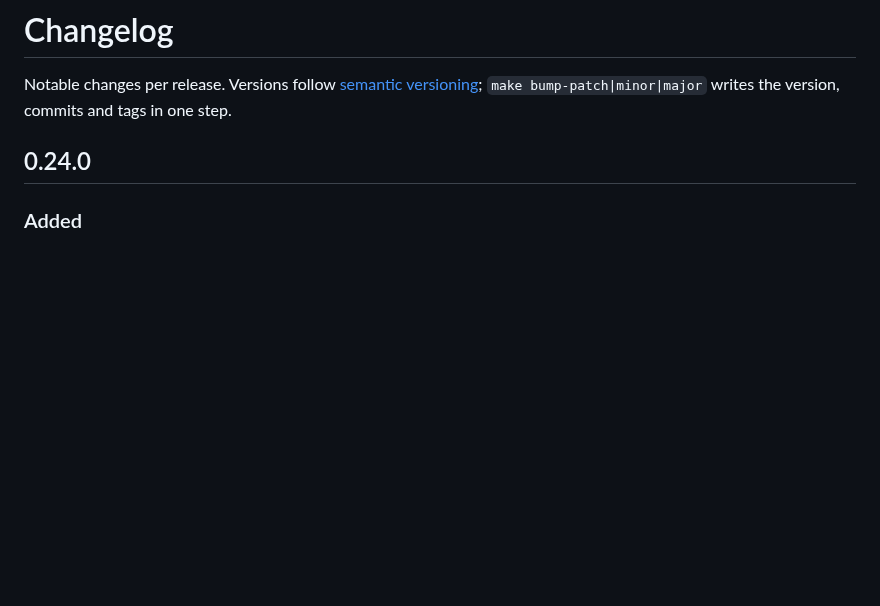
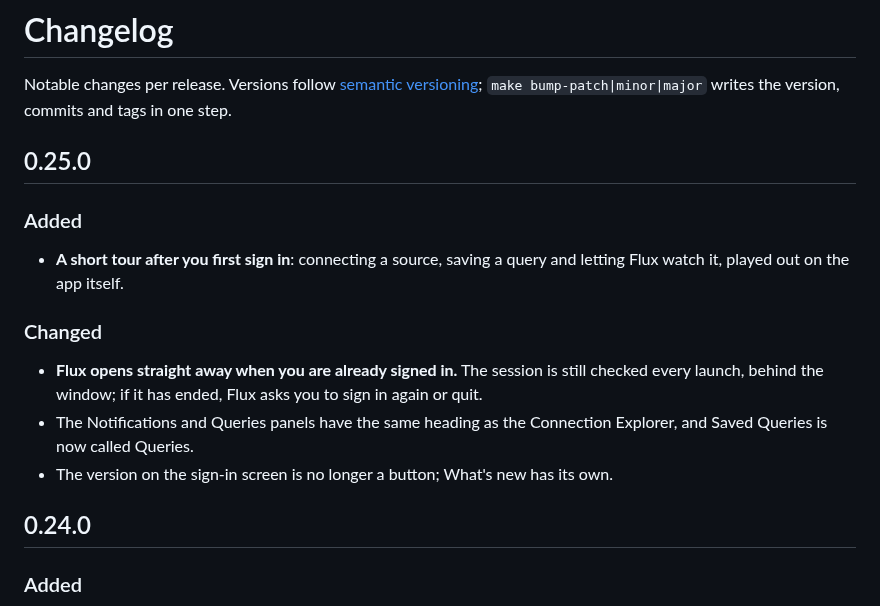
Before and after one commit to bozkurtemre/flux, a Markdown page: CHANGELOG.md, the part around the change. Rendered like a GitHub page; blank space fills up the shorter version.

Commit message:
docs: changelog for 0.25.0
Co-Authored-By: Claude Opus 5.5 <noreply@anthropic.com>

```diff
--- a/CHANGELOG.md
+++ b/CHANGELOG.md
@@ -2,6 +2,21 @@
 
 Notable changes per release. Versions follow [semantic versioning](https://semver.org);
 `make bump-patch|minor|major` writes the version, commits and tags in one step.
+
+## 0.25.0
+
+### Added
+
+- **A short tour after you first sign in**: connecting a source, saving a query and letting Flux
+  watch it, played out on the app itself.
+
+### Changed
+
+- **Flux opens straight away when you are already signed in.** The session is still checked
+  every launch, behind the window; if it has ended, Flux asks you to sign in again or quit.
+- The Notifications and Queries panels have the same heading as the Connection Explorer, and
+  Saved Queries is now called Queries.
+- The version on the sign-in screen is no longer a button; What's new has its own.
 
 ## 0.24.0
 
```
